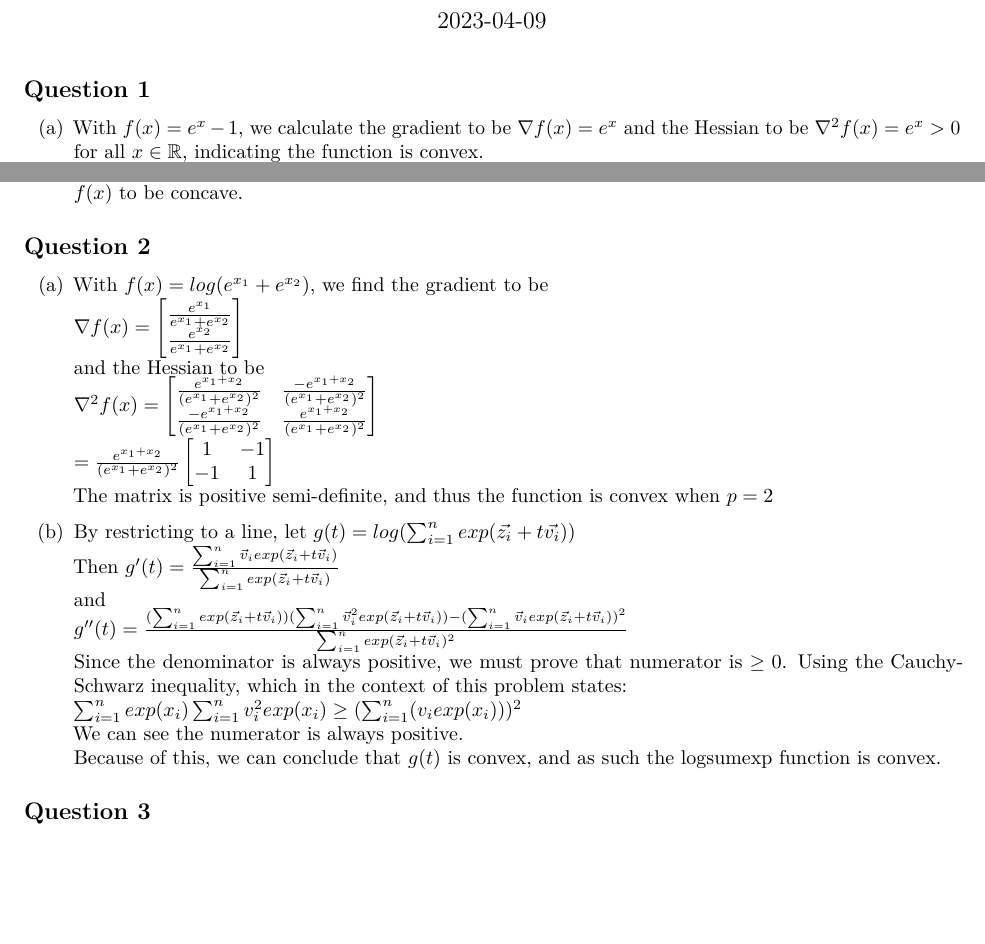
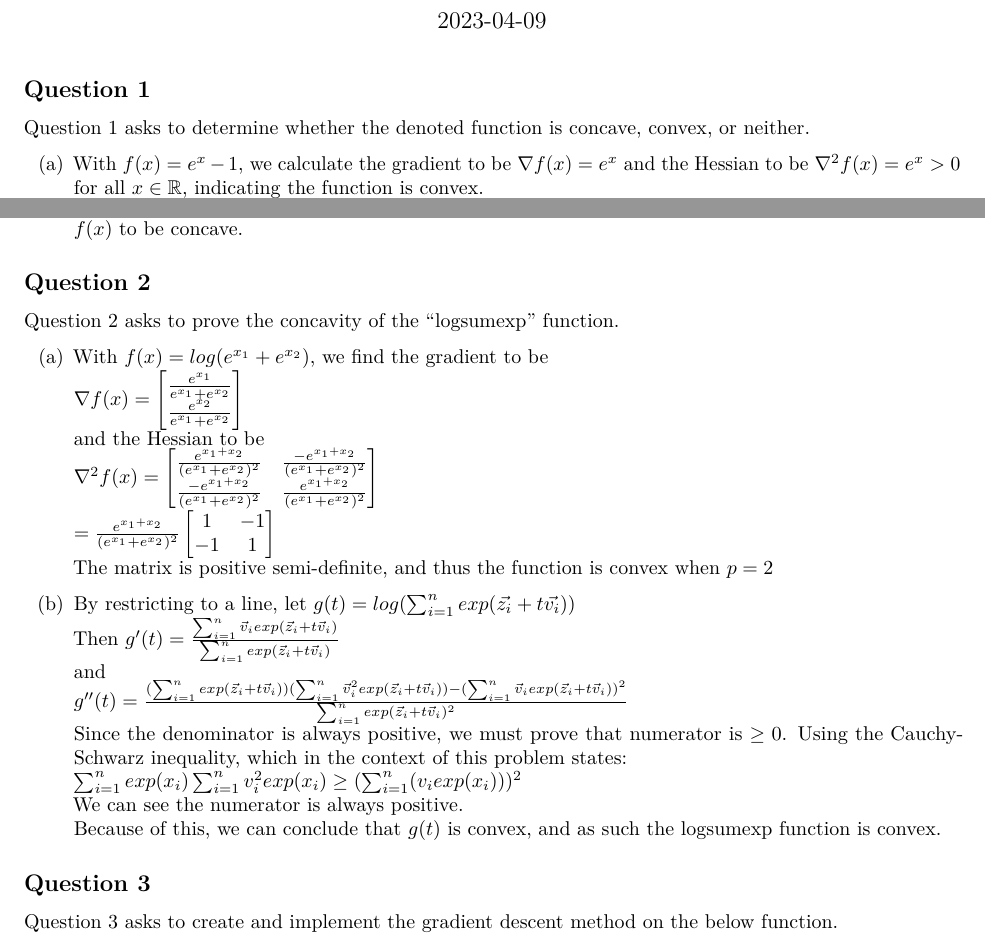
Before and after one commit to alexsanderjones/STA4273, an R Markdown document (STA4273_HW3.Rmd): two parts of page 1 of 2, joined at a grey line, cut so that both start at the same text, the shorter picture padded with empty space. Rendered offline with R 4.5, knitr and Pandoc, then LaTeX, with nearby package versions.

```diff
--- a/STA4273_HW3.Rmd
+++ b/STA4273_HW3.Rmd
@@ -13,31 +13,35 @@
 
 ## Question 1
 
+Question 1 asks to determine whether the denoted function is concave, convex, or neither.
+
 (a) With $f(x)=e^x-1$, we calculate the gradient to be $\nabla f(x)=e^x$ and the Hessian to be $\nabla^2f(x)=e^x>0$ for all $x\in \mathbb{R}$, indicating the function is convex.
 (b) With $f(x)=x_1x_2$, we calculate the gradient to be $\nabla f(x) = \begin{bmatrix}x_2 \\ x_1 \end{bmatrix}$ and the Hessian to be $\nabla^2f(x)=\begin{bmatrix} 0 & 1 \\ 1 & 0 \end{bmatrix}$, which is neither positive or negative semi-definite. As such, it is neither convex or concave.
 (c) With $f(x)=x_1^{\alpha}x_2^{1-\alpha}$, we find the gradient to be $\nabla f(x) = \begin{bmatrix} \alpha x_1^{\alpha-1}x_2^{1-\alpha} \\ (1-\alpha)x_1^{\alpha}x_2^{-\alpha} \end{bmatrix}$ and the Hessian to be $\nabla^2f(x) = \begin{bmatrix} \alpha(\alpha-1)x_1^{\alpha-2}x_2^{1-\alpha} & \alpha(1-\alpha)x_1^{\alpha-1}x_2^{-\alpha} \\ \alpha(1-\alpha)x_1^{\alpha-1}x_2^{-\alpha} & -\alpha(1-\alpha)x_1^{\alpha}x_2^{-\alpha-1} \end{bmatrix}$ Which is negative semi-definite. As such, we find $f(x)$ to be concave.
 
 ## Question 2
 
-(a) With $f(x)=log(e^{x_1}+e^{x_2})$, we find the gradient to be
-$\nabla f(x) = \begin{bmatrix} \frac {e^{x_1}}{e^{x_1}+e^{x_2}} \\ \frac{e^{x_2}}{e^{x_1}+e^{x_2}} \end{bmatrix}$
-and the Hessian to be
-$\nabla^2f(x)=\begin{bmatrix} \frac{e^{x_1+x_2}}{(e^{x_1}+e^{x_2})^2} & \frac{-e^{x_1+x_2}}{(e^{x_1}+e^{x_2})^2} \\ \frac{-e^{x_1+x_2}}{(e^{x_1}+e^{x_2})^2} & \frac{e^{x_1+x_2}}{(e^{x_1}+e^{x_2})^2} \end{bmatrix}$
-$=\frac{e^{x_1+x_2}}{(e^{x_1}+e^{x_2})^2} \begin{bmatrix}1 &-1 \\ -1 & 1 \end{bmatrix}$
-The matrix is positive semi-definite, and thus the function is convex when $p=2$
+Question 2 asks to prove the concavity of the "logsumexp" function.
 
-(b) By restricting to a line, let $g(t)=log(\sum_{i=1}^nexp(\vec{z_i}+t\vec{v_i}))$
-Then
-$g'(t)=\frac{\sum_{i=1}^{n}\vec v_iexp(\vec z_i+t\vec v_i)}{\sum_{i=1}^{n} exp(\vec z_i+t\vec v_i)}$
-and
-$g''(t)=\frac {(\sum_{i=1}^{n}exp(\vec z_i+t\vec v_i))(\sum_{i=1}^{n}\vec v^2_iexp(\vec z_i+t\vec v_i))-(\sum_{i=1}^{n}\vec v_iexp(\vec z_i+t\vec v_i))^2}{\sum_{i=1}^{n}exp(\vec z_i+ t\vec v_i)^2}$
-Since the denominator is always positive, we must prove that numerator is $\geq 0$.
-Using the Cauchy-Schwarz inequality, which in the context of this problem states:
-$\sum_{i=1}^{n}exp(x_i)\sum_{i=1}^{n}v_i^2exp(x_i) \geq (\sum_{i=1}^{n}(v_iexp(x_i)))^2$
-We can see the numerator is always positive.
-Because of this, we can conclude that $g(t)$ is convex, and as such the logsumexp function is convex.
+(a) With $f(x)=log(e^{x_1}+e^{x_2})$, we find the gradient to be\
+    $\nabla f(x) = \begin{bmatrix} \frac {e^{x_1}}{e^{x_1}+e^{x_2}} \\ \frac{e^{x_2}}{e^{x_1}+e^{x_2}} \end{bmatrix}$\
+    and the Hessian to be\
+    $\nabla^2f(x)=\begin{bmatrix} \frac{e^{x_1+x_2}}{(e^{x_1}+e^{x_2})^2} & \frac{-e^{x_1+x_2}}{(e^{x_1}+e^{x_2})^2} \\ \frac{-e^{x_1+x_2}}{(e^{x_1}+e^{x_2})^2} & \frac{e^{x_1+x_2}}{(e^{x_1}+e^{x_2})^2} \end{bmatrix}$\
+    $=\frac{e^{x_1+x_2}}{(e^{x_1}+e^{x_2})^2} \begin{bmatrix}1 &-1 \\ -1 & 1 \end{bmatrix}$\
+    The matrix is positive semi-definite, and thus the function is convex when $p=2$
+
+(b) By restricting to a line, let $g(t)=log(\sum_{i=1}^nexp(\vec{z_i}+t\vec{v_i}))$\
+    Then $g'(t)=\frac{\sum_{i=1}^{n}\vec v_iexp(\vec z_i+t\vec v_i)}{\sum_{i=1}^{n} exp(\vec z_i+t\vec v_i)}$\
+    and\
+    $g''(t)=\frac {(\sum_{i=1}^{n}exp(\vec z_i+t\vec v_i))(\sum_{i=1}^{n}\vec v^2_iexp(\vec z_i+t\vec v_i))-(\sum_{i=1}^{n}\vec v_iexp(\vec z_i+t\vec v_i))^2}{\sum_{i=1}^{n}exp(\vec z_i+ t\vec v_i)^2}$\
+    Since the denominator is always positive, we must prove that numerator is $\geq 0$. Using the Cauchy-Schwarz inequality, which in the context of this problem states:\
+    $\sum_{i=1}^{n}exp(x_i)\sum_{i=1}^{n}v_i^2exp(x_i) \geq (\sum_{i=1}^{n}(v_iexp(x_i)))^2$\
+    We can see the numerator is always positive.\
+    Because of this, we can conclude that $g(t)$ is convex, and as such the logsumexp function is convex.
 
 ## Question 3
+
+Question 3 asks to create and implement the gradient descent method on the below function.
 
 (a) Rewriting the original function as $f(x) = x_1^2+x_1x_2+x_2^2+x_2x_3+x_3^2+\sum_{i=1}^3e^{x_i}$, we calculate the gradient to be:\
     $\nabla f(x) = \begin{bmatrix} 2x_1+x_2+e^{x_1} \\ x_1+2x_2+x_3+e^{x_2} \\ x_2+2x_3+e^{x_3} \end{bmatrix}$\
```
Also changed, not shown: STA4273_HW2.Rmd (+6 -1 lines), STA4273_HW2.pdf (added), STA4273_HW3.pdf (added), STA4273_HW4.pdf (added), hw4_Questions.pdf (added).
